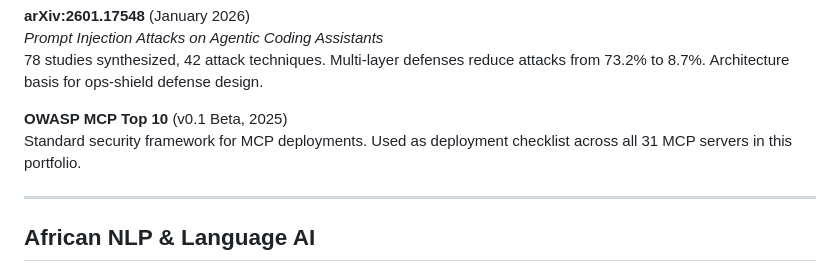
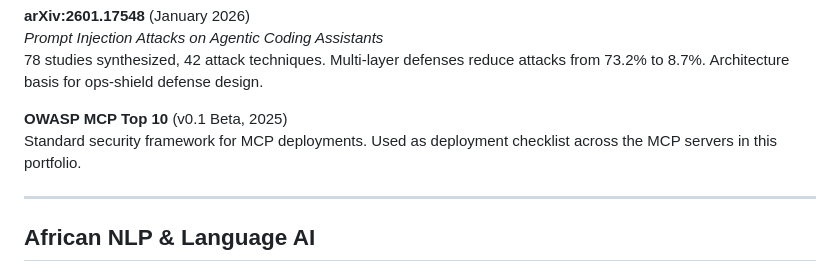
Before and after one commit to gabrielmahia/gabrielmahia.github.io, a Markdown page: RESEARCH.md, the part around the change. Drawn GitHub-style.

Commit message:
docs: remove unsourced claims and hard-coded counts (interconnect v2)
Removes the 'Compatible with claude-sonnet-5' / 'Tested with' model claims (no source or test behind them), drops server counts that go stale, and corrects descriptions that overclaimed data sources (drought data is simulated; the health sample is not KHIS/DHIS2).

```diff
--- a/RESEARCH.md
+++ b/RESEARCH.md
@@ -40,7 +40,7 @@ attacks from 73.2% to 8.7%. Architecture basis for ops-shield defense design.
 
 **OWASP MCP Top 10** (v0.1 Beta, 2025)
 Standard security framework for MCP deployments. Used as deployment checklist
-across all 31 MCP servers in this portfolio.
+across the MCP servers in this portfolio.
 
 ---
 
```
